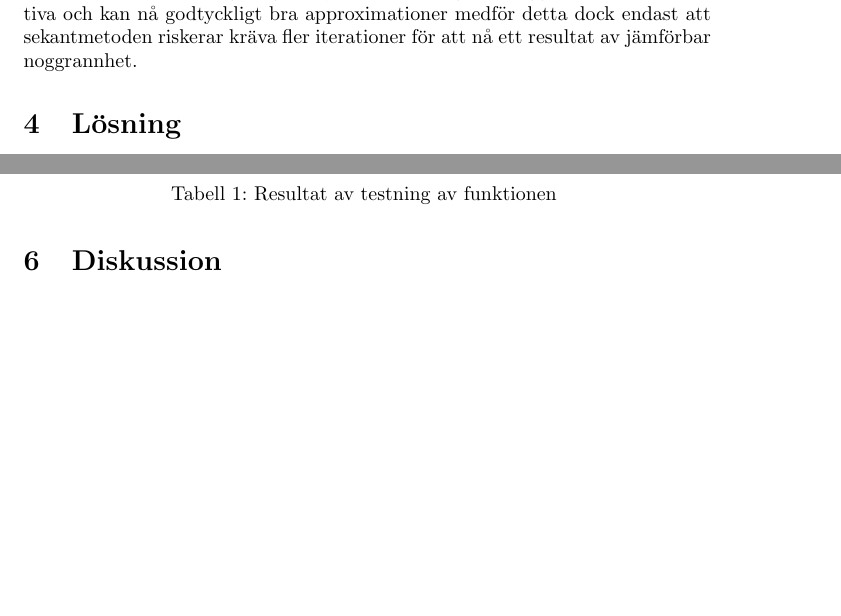
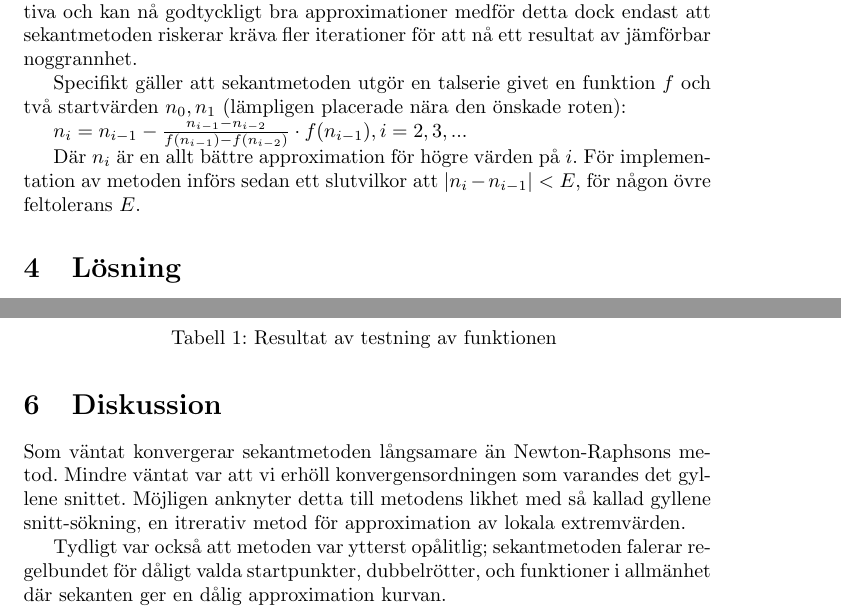
Before and after one commit to Emiluren/automatic-meme, a LaTeX document (project2/report.tex): two parts of pages 2 and 3 of 3, joined at a grey line, cut so that both start at the same text, the shorter picture padded with empty space. Compiled offline with pdfLaTeX.

Commit message:
Finished theory, began discussion

```diff
--- a/project2/report.tex
+++ b/project2/report.tex
@@ -20,6 +20,12 @@ Sekantmetoden används för att ta fram approximationer av rötter till en given
 
 Den skiljer sig således från Newton Raphsons metod, en annan vanlig iterativ approximeringsmetod, som istället använder tangentlinjer och således kräver att derivatan $f'$ är känd. Sekantmetoden undgår alltså detta krav genom att använda en sämre korrigering i varje iterationssteg. Då bägge metoder är iterativa och kan nå godtyckligt bra approximationer medför detta dock endast att sekantmetoden riskerar kräva fler iterationer för att nå ett resultat av jämförbar noggrannhet.
 
+Specifikt gäller att sekantmetoden utgör en talserie givet en funktion $f$ och två startvärden $n_{0}, n_{1}$ (lämpligen placerade nära den önskade roten):
+
+$ n_{i} = n_{i-1} - \frac{n_{i-1} - n_{i-2}}{f(n_{i-1}) - f(n_{i-2})} \cdot f(n_{i-1}), i = 2, 3, ...$
+
+Där $n_{i}$ är en allt bättre approximation för högre värden på $i$. För implementation av metoden införs sedan ett slutvilkor att $|n_{i} - n_{i-1}| < E$, för någon övre feltolerans $E$.
+
 \section{Lösning}
 (experimentbeskrivning),
 
@@ -39,5 +45,8 @@ För att testa den skrivna funktionen testades den för att hitta ett antal röt
 \end{table}
 
 \section{Diskussion}
+Som väntat konvergerar sekantmetoden långsamare än Newton-Raphsons metod. Mindre väntat var att vi erhöll konvergensordningen som varandes det gyllene snittet. Möjligen anknyter detta till metodens likhet med så kallad gyllene snitt-sökning, en itrerativ metod för approximation av lokala extremvärden.
+
+Tydligt var också att metoden var ytterst opålitlig; sekantmetoden falerar regelbundet för dåligt valda startpunkter, dubbelrötter, och funktioner i allmänhet där sekanten ger en dålig approximation kurvan.
 
 \end{document}
```
